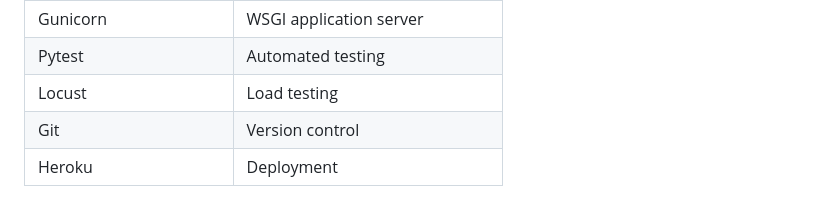
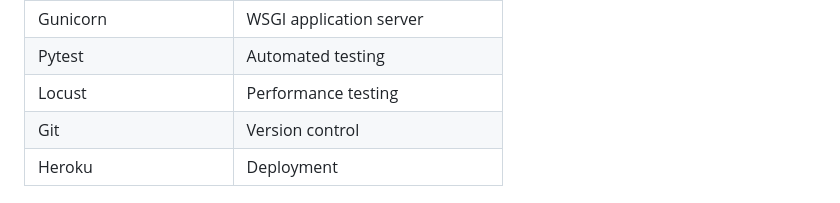
Before and after one commit to musbahughassan/storefront, a Markdown page: README.md, the part around the change. Rendered like a GitHub page.

Commit message:
Update Locust description to 'Performance testing'

```diff
--- a/README.md
+++ b/README.md
@@ -40,7 +40,7 @@ The project was developed to explore the architecture and engineering practices
 | Docker Compose        | Multi-container development   |
 | Gunicorn              | WSGI application server       |
 | Pytest                | Automated testing             |
-| Locust                | Load testing                  |
+| Locust                | Performance testing           |
 | Git                   | Version control               |
 | Heroku                | Deployment                    |
 
```
